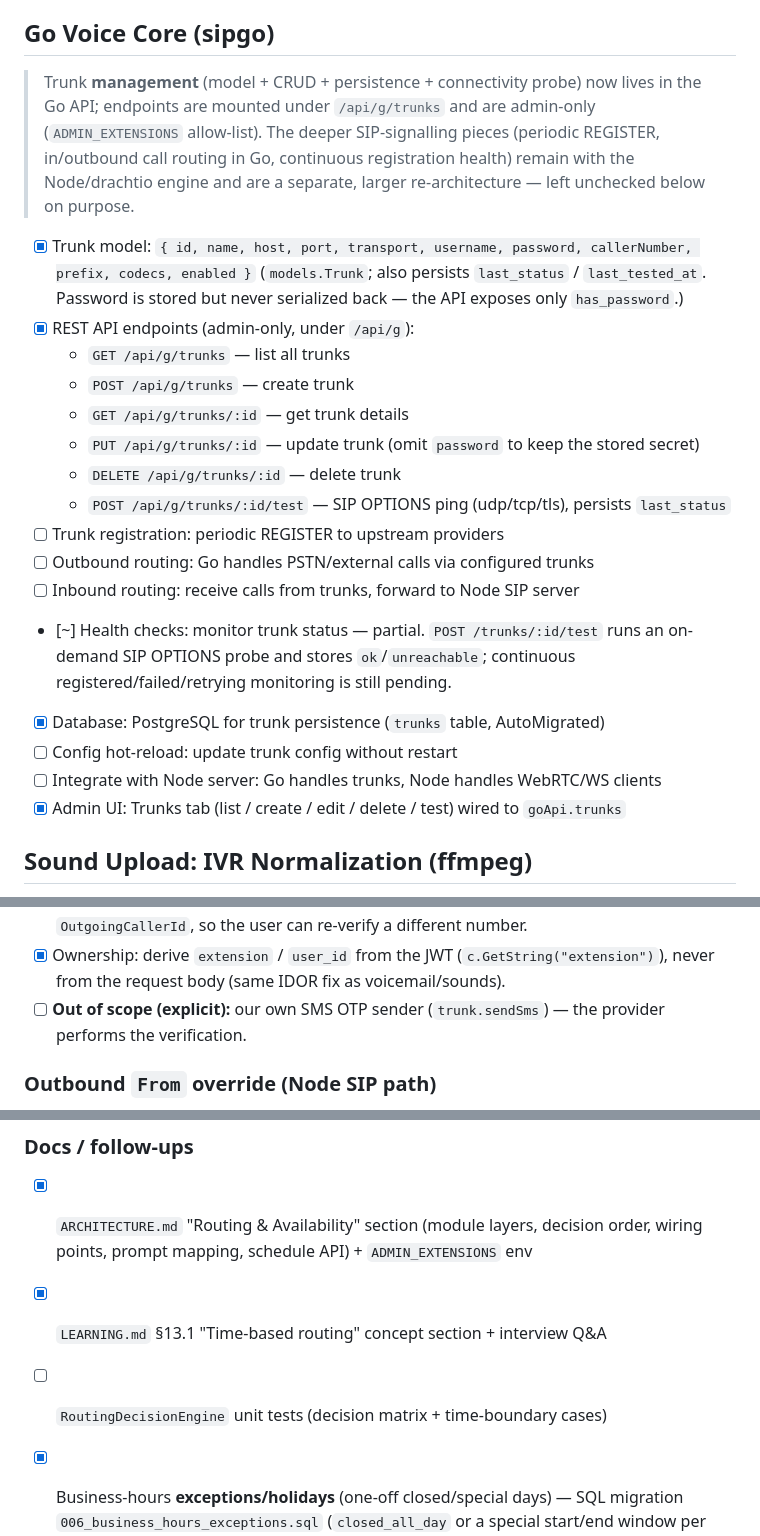
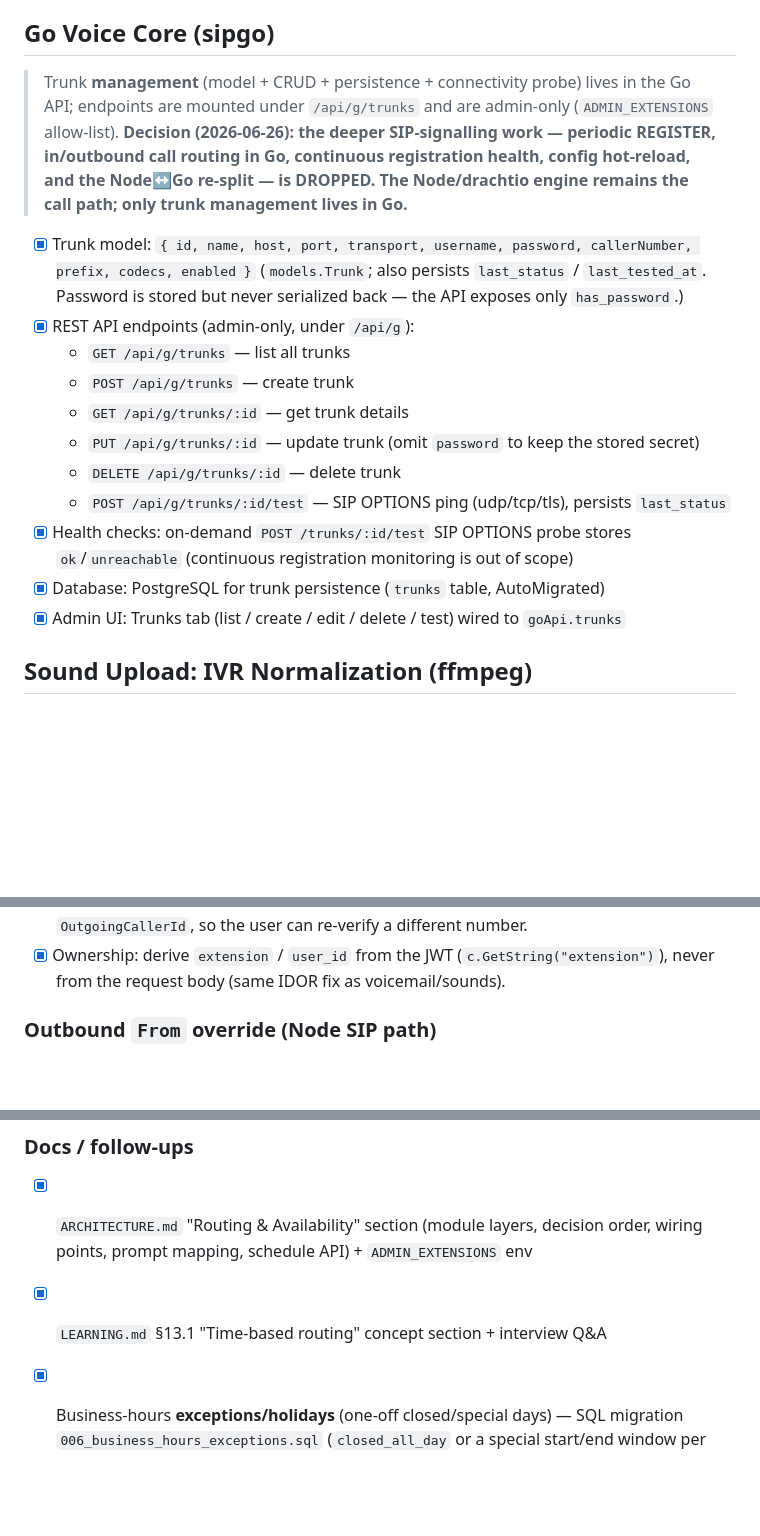
Before and after one commit to enjoys-in/enjoys-voice, a Markdown page: TODO.md, 3 parts joined by grey strips. Drawn GitHub-style; blank space fills up the shorter version.

Commit message:
docs(todo): scope Go Voice Core to trunk management only

```diff
--- a/TODO.md
+++ b/TODO.md
@@ -102,12 +102,13 @@
 
 ## Go Voice Core (sipgo)
 
-> Trunk **management** (model + CRUD + persistence + connectivity probe) now
-> lives in the Go API; endpoints are mounted under `/api/g/trunks` and are
-> admin-only (`ADMIN_EXTENSIONS` allow-list). The deeper SIP-signalling pieces
-> (periodic REGISTER, in/outbound call routing in Go, continuous registration
-> health) remain with the Node/drachtio engine and are a separate, larger
-> re-architecture — left unchecked below on purpose.
+> Trunk **management** (model + CRUD + persistence + connectivity probe) lives in
+> the Go API; endpoints are mounted under `/api/g/trunks` and are admin-only
+> (`ADMIN_EXTENSIONS` allow-list). **Decision (2026-06-26): the deeper
+> SIP-signalling work — periodic REGISTER, in/outbound call routing in Go,
+> continuous registration health, config hot-reload, and the Node↔Go re-split —
+> is DROPPED. The Node/drachtio engine remains the call path; only trunk
+> management lives in Go.**
 - [x] Trunk model: `{ id, name, host, port, transport, username, password, callerNumber, prefix, codecs, enabled }`
       (`models.Trunk`; also persists `last_status` / `last_tested_at`. Password is
       stored but never serialized back — the API exposes only `has_password`.)
@@ -118,15 +119,9 @@
   - `PUT /api/g/trunks/:id` — update trunk (omit `password` to keep the stored secret)
   - `DELETE /api/g/trunks/:id` — delete trunk
   - `POST /api/g/trunks/:id/test` — SIP OPTIONS ping (udp/tcp/tls), persists `last_status`
-- [ ] Trunk registration: periodic REGISTER to upstream providers
-- [ ] Outbound routing: Go handles PSTN/external calls via configured trunks
-- [ ] Inbound routing: receive calls from trunks, forward to Node SIP server
-- [~] Health checks: monitor trunk status — partial. `POST /trunks/:id/test`
-      runs an on-demand SIP OPTIONS probe and stores `ok`/`unreachable`;
-      continuous registered/failed/retrying monitoring is still pending.
+- [x] Health checks: on-demand `POST /trunks/:id/test` SIP OPTIONS probe stores
+      `ok`/`unreachable` (continuous registration monitoring is out of scope)
 - [x] Database: PostgreSQL for trunk persistence (`trunks` table, AutoMigrated)
-- [ ] Config hot-reload: update trunk config without restart
-- [ ] Integrate with Node server: Go handles trunks, Node handles WebRTC/WS clients
 - [x] Admin UI: Trunks tab (list / create / edit / delete / test) wired to `goApi.trunks`
 
 ## Sound Upload: IVR Normalization (ffmpeg)
@@ -238,8 +233,6 @@
 - [x] Ownership: derive `extension` / `user_id` from the JWT
       (`c.GetString("extension")`), never from the request body (same IDOR fix as
       voicemail/sounds).
-- [ ] **Out of scope (explicit):** our own SMS OTP sender (`trunk.sendSms`) — the
-      provider performs the verification.
 
 ### Outbound `From` override (Node SIP path)
 - [x] Node: add `outboundCallerId?: string` to `SipUser` (`src/core/types.ts`),
@@ -658,7 +651,6 @@
 - [x] `ARCHITECTURE.md` "Routing & Availability" section (module layers, decision
       order, wiring points, prompt mapping, schedule API) + `ADMIN_EXTENSIONS` env
 - [x] `LEARNING.md` §13.1 "Time-based routing" concept section + interview Q&A
-- [ ] `RoutingDecisionEngine` unit tests (decision matrix + time-boundary cases)
 - [x] Business-hours **exceptions/holidays** (one-off closed/special days) —
       SQL migration `006_business_hours_exceptions.sql` (`closed_all_day` or a
       special start/end window per date); Go model (`BusinessHoursException` +
```
